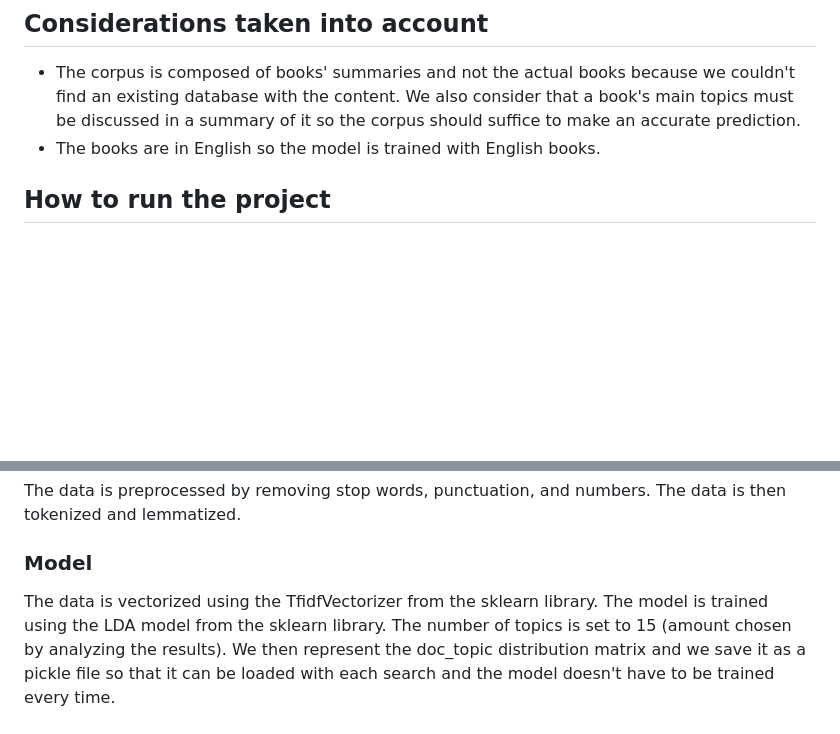
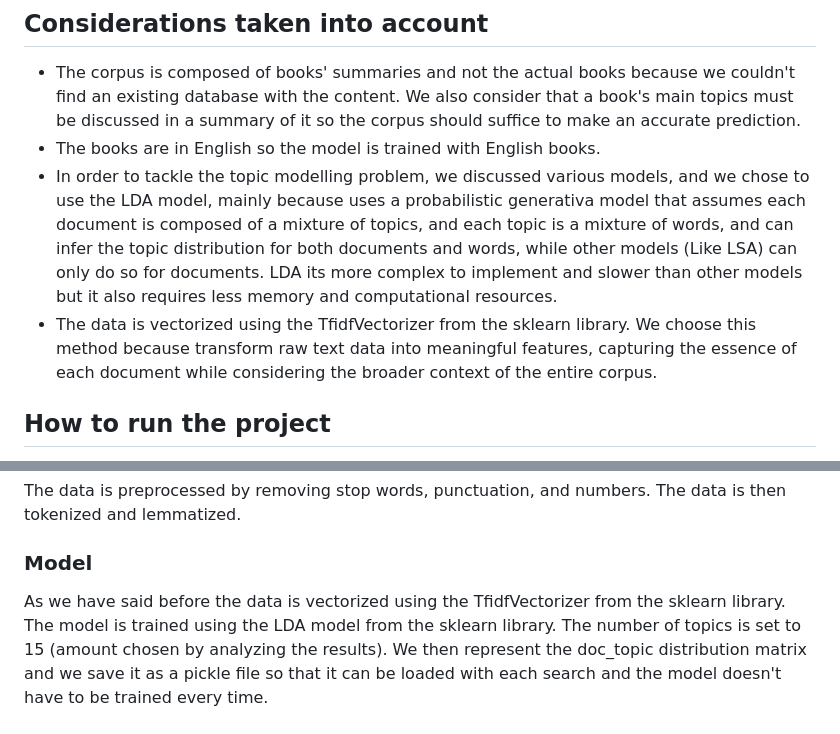
Before and after one commit to karendcl/recommend-books, a Markdown page: Readme.md, 2 parts joined by grey strips. Rendered like a GitHub page; blank space fills up the shorter version.

```diff
--- a/Readme.md
+++ b/Readme.md
@@ -13,6 +13,8 @@ topics to a user based on the books they have read.
 - The corpus is composed of books' summaries and not the actual books because we couldn't find an existing database with the content.
 We also consider that a book's main topics must be discussed in a summary of it so the corpus should suffice to make an accurate prediction.
 - The books are in English so the model is trained with English books.
+- In order to tackle the topic modelling problem, we discussed various models, and we chose to use the LDA model, mainly because uses a probabilistic generativa model that assumes each document is composed of a mixture of topics, and each topic is a mixture of words, and can infer the topic distribution for both documents and words, while other models (Like LSA) can only do so for documents. LDA its more complex to implement and slower than other models but it also requires less memory and computational resources.
+- The data is vectorized using the TfidfVectorizer from the sklearn library. We choose this method because transform raw text data into meaningful features, capturing the essence of each document while considering the broader context of the entire corpus.
 
 
 
@@ -49,7 +51,7 @@ The data is preprocessed by removing stop words, punctuation, and numbers. The d
 lemmatized.
 
 ### Model
-The data is vectorized using the TfidfVectorizer from the sklearn library.
+As we have said before the data is vectorized using the TfidfVectorizer from the sklearn library.
 The model is trained using the LDA model from the sklearn library. The number of topics is set to 15
 (amount chosen by analyzing the results).
 We then represent the doc_topic distribution matrix and we save it as a pickle file so that it can be loaded with each search and the model doesn't have to be trained every time.
```
